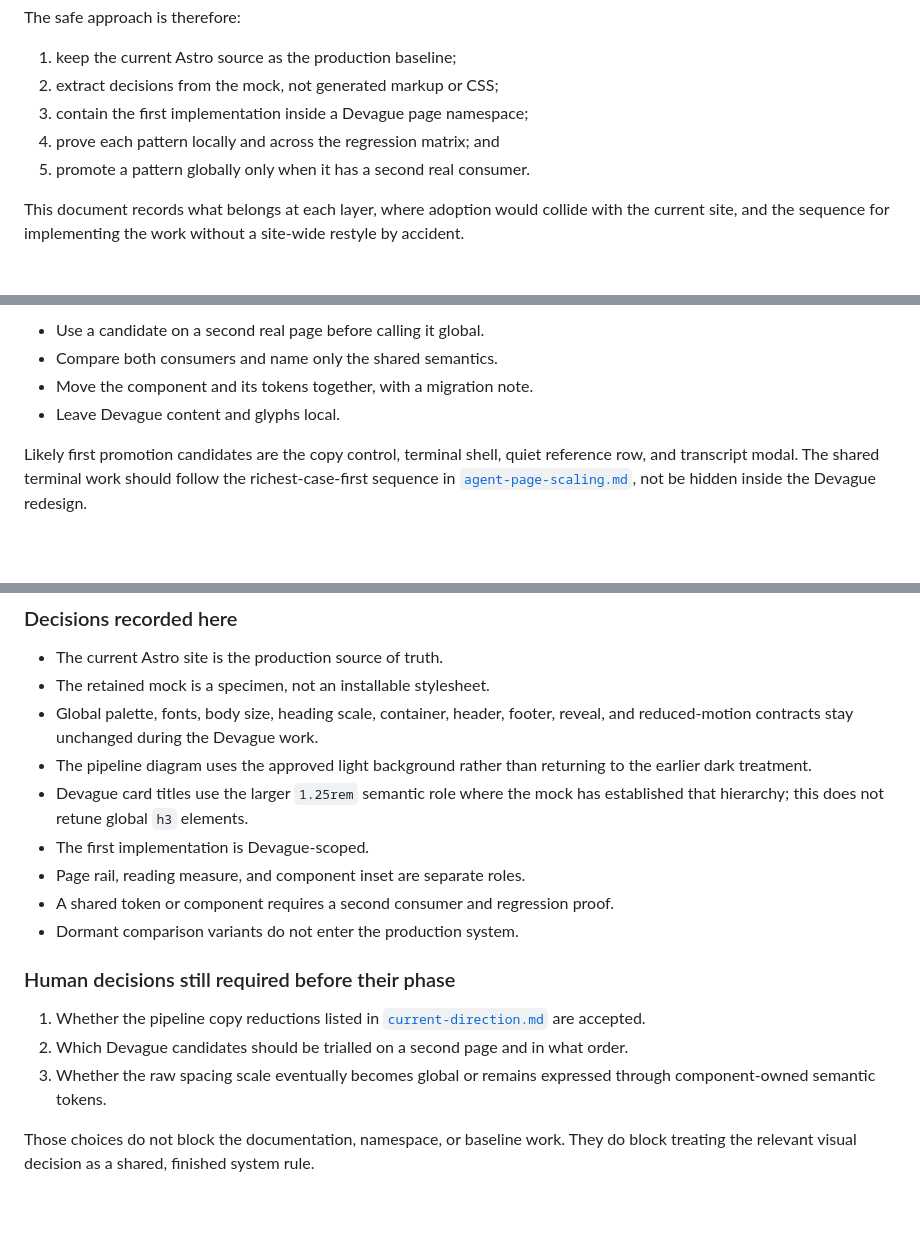
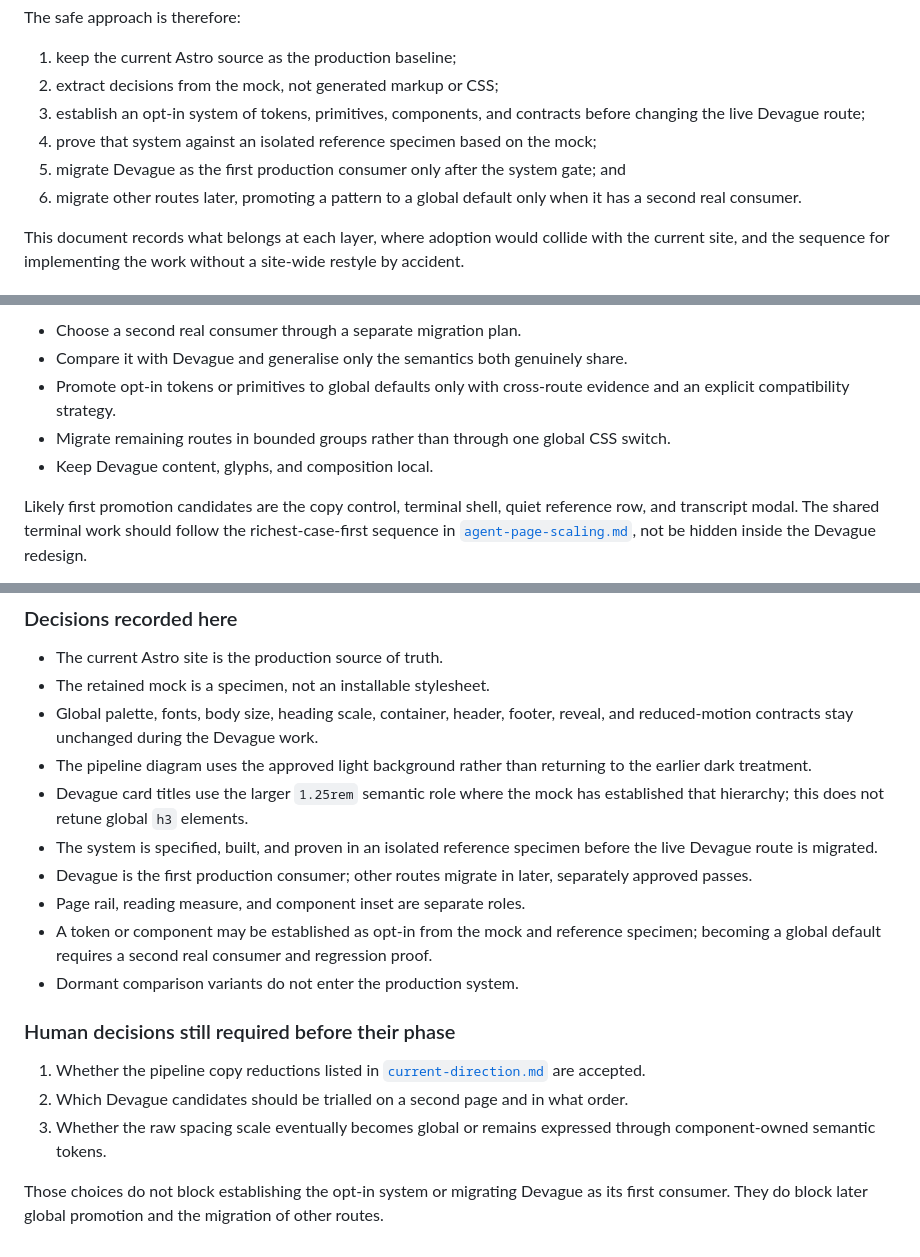
Before and after one commit to agentculture/org, a Markdown page: docs/ux-review/design-system.md, 3 parts joined by grey strips. GitHub-like rendering; blank space fills up the shorter version.

Commit message:
docs(ux-review): establish system before migration

```diff
--- a/docs/ux-review/design-system.md
+++ b/docs/ux-review/design-system.md
@@ -14,9 +14,13 @@ The safe approach is therefore:
 
 1. keep the current Astro source as the production baseline;
 2. extract decisions from the mock, not generated markup or CSS;
-3. contain the first implementation inside a Devague page namespace;
-4. prove each pattern locally and across the regression matrix; and
-5. promote a pattern globally only when it has a second real consumer.
+3. establish an opt-in system of tokens, primitives, components, and contracts
+   before changing the live Devague route;
+4. prove that system against an isolated reference specimen based on the mock;
+5. migrate Devague as the first production consumer only after the system gate;
+   and
+6. migrate other routes later, promoting a pattern to a global default only
+   when it has a second real consumer.
 
 This document records what belongs at each layer, where adoption would collide
 with the current site, and the sequence for implementing the work without a
@@ -348,8 +387,12 @@ reduced motion all pass.
 
-- Use a candidate on a second real page before calling it global.
-- Compare both consumers and name only the shared semantics.
-- Move the component and its tokens together, with a migration note.
-- Leave Devague content and glyphs local.
+- Choose a second real consumer through a separate migration plan.
+- Compare it with Devague and generalise only the semantics both genuinely
+  share.
+- Promote opt-in tokens or primitives to global defaults only with cross-route
+  evidence and an explicit compatibility strategy.
+- Migrate remaining routes in bounded groups rather than through one global CSS
+  switch.
+- Keep Devague content, glyphs, and composition local.
 
 Likely first promotion candidates are the copy control, terminal shell, quiet
 reference row, and transcript modal. The shared terminal work should follow the
@@ -451,9 +494,14 @@ Every design-system PR should answer these questions in its description:
   to the earlier dark treatment.
 - Devague card titles use the larger `1.25rem` semantic role where the mock has
   established that hierarchy; this does not retune global `h3` elements.
-- The first implementation is Devague-scoped.
+- The system is specified, built, and proven in an isolated reference specimen
+  before the live Devague route is migrated.
+- Devague is the first production consumer; other routes migrate in later,
+  separately approved passes.
 - Page rail, reading measure, and component inset are separate roles.
-- A shared token or component requires a second consumer and regression proof.
+- A token or component may be established as opt-in from the mock and reference
+  specimen; becoming a global default requires a second real consumer and
+  regression proof.
 - Dormant comparison variants do not enter the production system.
 
 ### Human decisions still required before their phase
@@ -465,6 +513,6 @@ Every design-system PR should answer these questions in its description:
 3. Whether the raw spacing scale eventually becomes global or remains expressed
    through component-owned semantic tokens.
 
-Those choices do not block the documentation, namespace, or baseline work. They
-do block treating the relevant visual decision as a shared, finished system
-rule.
+Those choices do not block establishing the opt-in system or migrating Devague
+as its first consumer. They do block later global promotion and the migration of
+other routes.
```
Also changed, not shown: other parts of docs/ux-review/design-system.md (+86 -51 lines), docs/ux-review/current-direction.md (+9 -2 lines).
